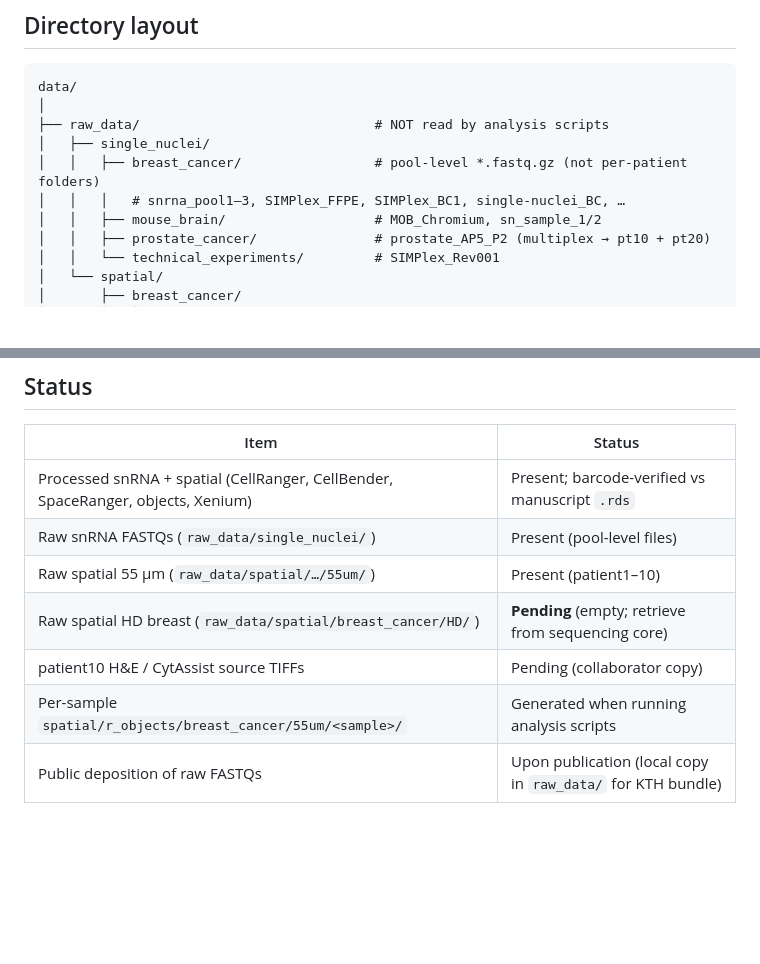
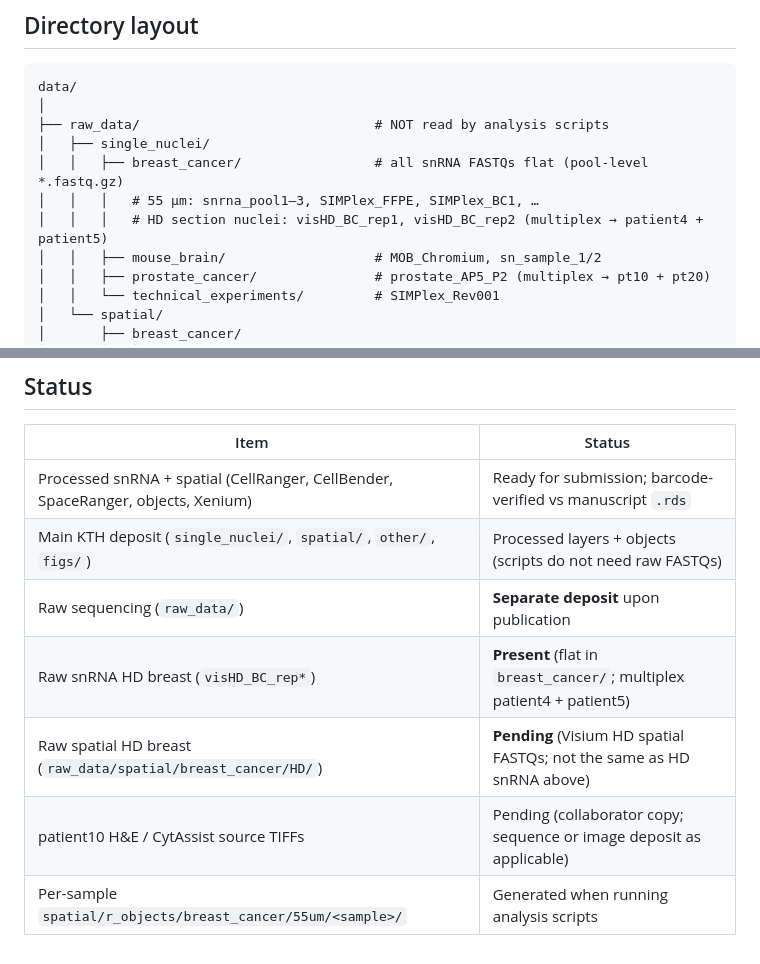
Before and after one commit to spatial-research/SIMPlex_analysis, a Markdown page: data/README.md, 2 parts joined by grey strips. Rendered like a GitHub page; blank space fills up the shorter version.

```diff
--- a/data/README.md
+++ b/data/README.md
@@ -49,8 +50,9 @@ data/
 │
 ├── raw_data/                              # NOT read by analysis scripts
 │   ├── single_nuclei/
-│   │   ├── breast_cancer/                 # pool-level *.fastq.gz (not per-patient folders)
-│   │   │   # snrna_pool1–3, SIMPlex_FFPE, SIMPlex_BC1, single-nuclei_BC, …
+│   │   ├── breast_cancer/                 # all snRNA FASTQs flat (pool-level *.fastq.gz)
+│   │   │   # 55 µm: snrna_pool1–3, SIMPlex_FFPE, SIMPlex_BC1, …
+│   │   │   # HD section nuclei: visHD_BC_rep1, visHD_BC_rep2 (multiplex → patient4 + patient5)
 │   │   ├── mouse_brain/                   # MOB_Chromium, sn_sample_1/2
 │   │   ├── prostate_cancer/               # prostate_AP5_P2 (multiplex → pt10 + pt20)
 │   │   └── technical_experiments/         # SIMPlex_Rev001
@@ -155,10 +163,10 @@ Prostate: `prostate_AP5_P2` → `pt10`, `pt20`. Barcode-level provenance: `remov
 
 | Item | Status |
 |------|--------|
-| Processed snRNA + spatial (CellRanger, CellBender, SpaceRanger, objects, Xenium) | Present; barcode-verified vs manuscript `.rds` |
-| Raw snRNA FASTQs (`raw_data/single_nuclei/`) | Present (pool-level files) |
-| Raw spatial 55 µm (`raw_data/spatial/…/55um/`) | Present (patient1–10) |
-| Raw spatial HD breast (`raw_data/spatial/breast_cancer/HD/`) | **Pending** (empty; retrieve from sequencing core) |
-| patient10 H&E / CytAssist source TIFFs | Pending (collaborator copy) |
+| Processed snRNA + spatial (CellRanger, CellBender, SpaceRanger, objects, Xenium) | Ready for submission; barcode-verified vs manuscript `.rds` |
+| Main KTH deposit (`single_nuclei/`, `spatial/`, `other/`, `figs/`) | Processed layers + objects (scripts do not need raw FASTQs) |
+| Raw sequencing (`raw_data/`) | **Separate deposit** upon publication |
+| Raw snRNA HD breast (`visHD_BC_rep*`) | **Present** (flat in `breast_cancer/`; multiplex patient4 + patient5) |
+| Raw spatial HD breast (`raw_data/spatial/breast_cancer/HD/`) | **Pending** (Visium HD spatial FASTQs; not the same as HD snRNA above) |
+| patient10 H&E / CytAssist source TIFFs | Pending (collaborator copy; sequence or image deposit as applicable) |
 | Per-sample `spatial/r_objects/breast_cancer/55um/<sample>/` | Generated when running analysis scripts |
-| Public deposition of raw FASTQs | Upon publication (local copy in `raw_data/` for KTH bundle) |
```
Also changed, not shown: other parts of data/README.md (+19 -12 lines), README.md (+6 -6 lines), docs/data_availability.md (+15 -13 lines).
